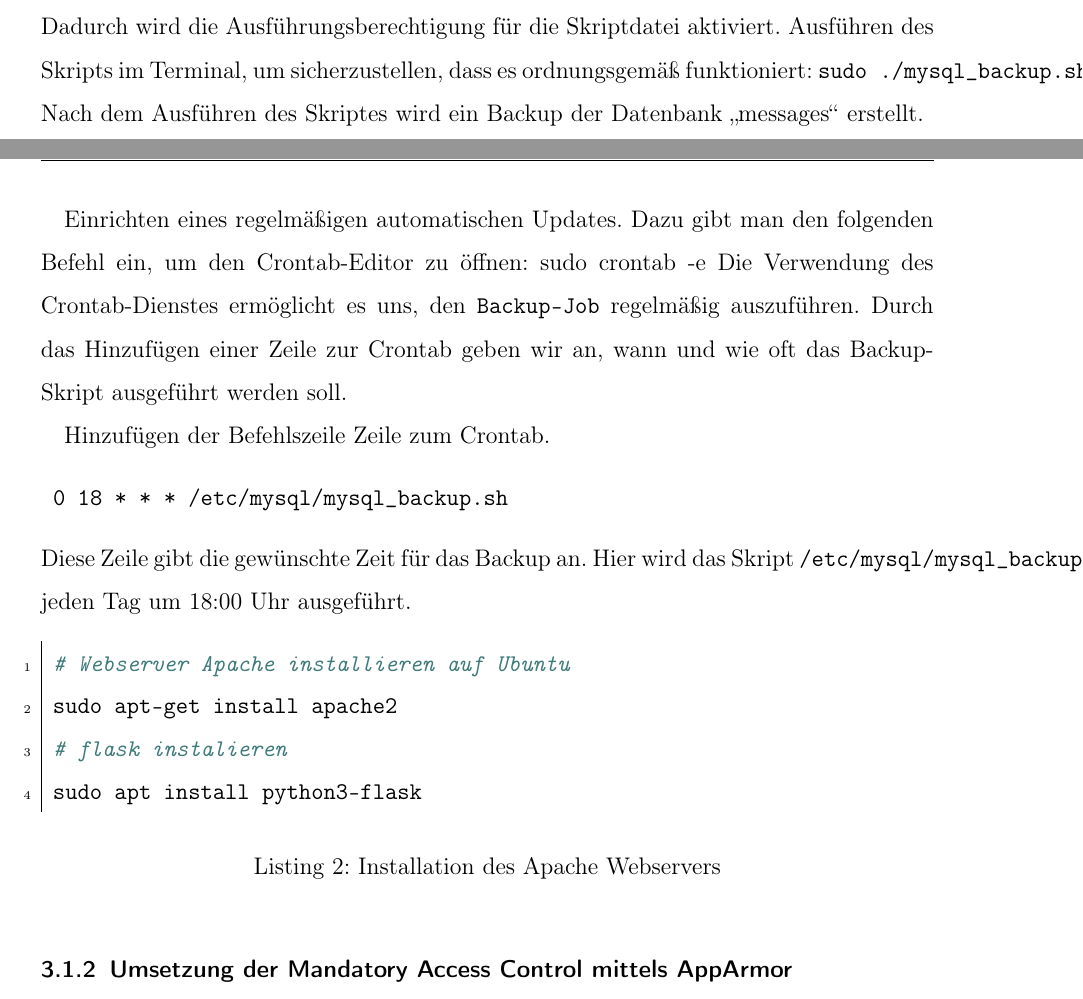
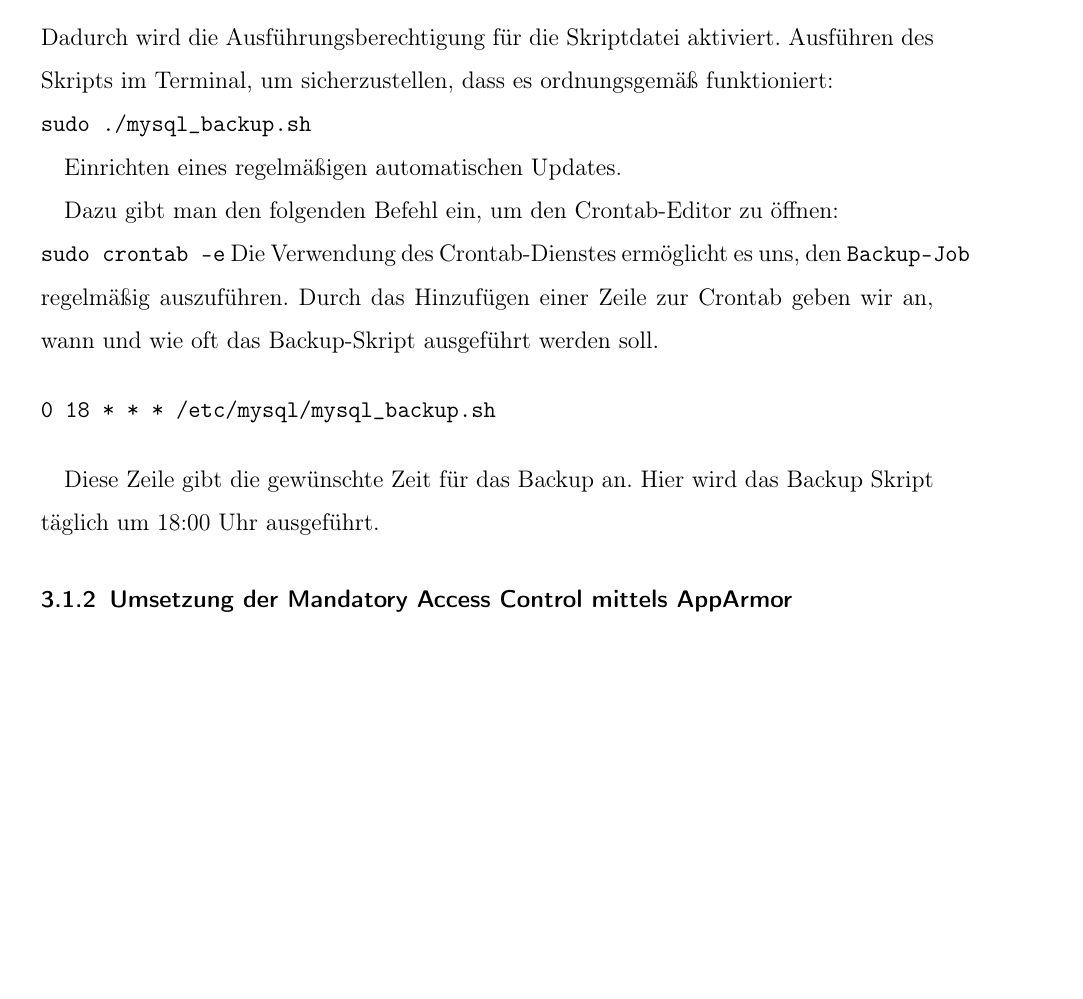
Before and after one commit to pgrunm/fuh-itsec, a LaTeX paper (docs/doku.tex, which reads docs/kapitel/30_implementierung.tex): two parts of pages 13 and 14 of 21 before the commit and part of page 14 of 20 after it, the two joined at a grey line, cut so that both start at the same text, the shorter picture padded with empty space. Compiled offline with pdfLaTeX.

Commit message:
Neuformatierungen.

```diff
--- a/docs/kapitel/30_implementierung.tex
+++ b/docs/kapitel/30_implementierung.tex
@@ -238,24 +242,24 @@ Um die Skriptdatei ausführbar zu machen, gibt man den folgenden Befehl ein:
 \begin{verbatim} sudo chmod +x mysql_backup.sh \end{verbatim}
 Dadurch wird die Ausführungsberechtigung für die Skriptdatei aktiviert.
 Ausführen des Skripts im Terminal, um sicherzustellen, dass es ordnungsgemäß funktioniert:
-\verb+sudo ./mysql_backup.sh+
-Nach dem Ausführen des Skriptes wird ein Backup der Datenbank \enquote{messages} erstellt.
+\mint{shell}|sudo ./mysql_backup.sh|
 
 Einrichten eines regelmäßigen automatischen Updates.
+
 Dazu gibt man den folgenden Befehl ein, um den Crontab-Editor zu öffnen:
-sudo crontab -e
+\mint{shell}|sudo crontab -e|
 Die Verwendung des Crontab-Dienstes ermöglicht es uns, den \verb+Backup-Job+ regelmäßig auszuführen. Durch das Hinzufügen einer Zeile zur Crontab geben wir an, wann und wie oft das Backup-Skript ausgeführt werden soll.
 
-Hinzufügen der Befehlszeile Zeile zum Crontab.
-\begin{verbatim} 0 18 * * * /etc/mysql/mysql_backup.sh \end{verbatim}
-Diese Zeile gibt die gewünschte Zeit für das Backup an. Hier wird das Skript \verb+/etc/mysql/mysql_backup.sh+ jeden Tag um 18:00 Uhr ausgeführt.
+\begin{verbatim}0 18 * * * /etc/mysql/mysql_backup.sh\end{verbatim}
+
+Diese Zeile gibt die gewünschte Zeit für das Backup an. Hier wird das Backup Skript täglich um 18:00 Uhr ausgeführt.
 
 
-\begin{listing}[ht]{}
-    \shellcode{code/shell/webserver_installieren.sh}
-    \caption{Installation des Apache Webservers}
-    \label{listing:installation_apache}
-\end{listing}
+% \begin{listing}[ht]{}
+%     \shellcode{code/shell/webserver_installieren.sh}
+%     \caption{Installation des Apache Webservers}
+%     \label{listing:installation_apache}
+% \end{listing}
 
 \subsubsection{Umsetzung der Mandatory Access Control mittels AppArmor}
 
```
Also changed, not shown: docs/kapitel/30_implementierung.tex (8 more changed lines).
